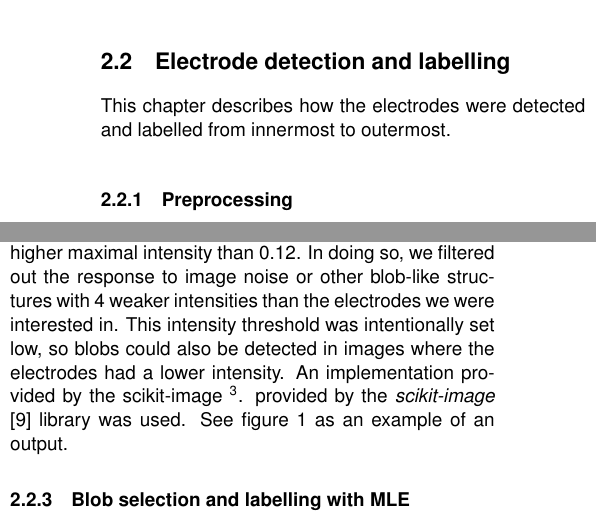
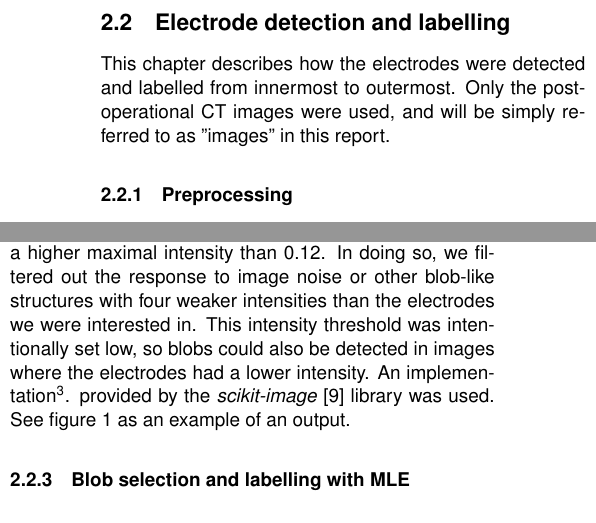
Before and after one commit to hinderling/CIED, a LaTeX document (Cochlea_report_FS20/report.tex): two parts of the columns of page 1 of 7, joined at a grey line, cut so that both start at the same text. Compiled offline with pdfLaTeX.

Commit message:
added final changes proposed by tim

```diff
--- a/Cochlea_report_FS20/report.tex
+++ b/Cochlea_report_FS20/report.tex
@@ -27,7 +27,7 @@ Profound hearing loss is most commonly treated with cochlear implants (CIs), whi
 \subsection{Ground truth creation}
 To make a more precise analysis of the training set, we identified the coordinates of the twelve electrodes by hand. For this we used the online tool  \emph{Make Sense}\cite{makesense}.
 \subsection{Electrode detection and labelling}
-This chapter describes how the electrodes were detected and labelled from innermost to outermost.
+This chapter describes how the electrodes were detected and labelled from innermost to outermost. Only the post-operational CT images were used, and will be simply referred to as "images" in this report.
 \subsubsection{Preprocessing}
 The images were normalized using contrast stretching. First a lower and upper bound of the input image histogram was specified; we chose the 2nd and 98th percentile. Values outside of this range were ignored in the calculation to be robust against outliers. The intensity values were stretched over the whole dynamic range from the lower to the upper bound applying a linear transformation. This function was used to improve the contrast of low contrast images without distorting the relative intensities, while high contrast images remained mostly unchanged.\footnote{\url{http://homepages.inf.ed.ac.uk/rbf/HIPR2/stretch.htm}}\footnote{\url{https://scikit-image.org/docs/0.9.x/auto_examples/plot_equalize.html}}. This step is necessary as a threshold was applied on the response value of the following blob detection, which was dependent on the absolute image intensities.
 \subsubsection{Blob detection}
@@ -35,7 +35,7 @@ The electrodes represent local maxima in the brightness intensity of the CT imag
 $$
 \log(x, y)=-\frac{1}{\pi \sigma^{4}}\left[1-\frac{x^{2}+y^{2}}{2 \sigma^{2}}\right] e^{-\frac{x^{2}+y^{2}}{2 \sigma^{2}}}
 $$
-Six different LoGs were created by convolving the Laplacian kernel with Gaussian kernel of alternating sigma values [15, 17, 19, 21, 23, 25]. We only kept signals with a higher maximal intensity than 0.12. In doing so, we filtered out the response to image noise or other blob-like structures with 4 weaker intensities than the electrodes we were interested in. This intensity threshold was intentionally set low, so blobs could also be detected in images where the electrodes had a lower intensity. An implementation  provided by the scikit-image \footnote{\url{https://scikit-image.org/docs/dev/api/skimage.feature.html#skimage.feature.blob_log}}.
+Six different LoGs were created by convolving the Laplacian kernel with Gaussian kernel of alternating sigma values [15, 17, 19, 21, 23, 25]. We only kept signals with a higher maximal intensity than 0.12. In doing so, we filtered out the response to image noise or other blob-like structures with four weaker intensities than the electrodes we were interested in. This intensity threshold was intentionally set low, so blobs could also be detected in images where the electrodes had a lower intensity. An implementation\footnote{\url{https://scikit-image.org/docs/dev/api/skimage.feature.html#skimage.feature.blob_log}}.
 provided by the \emph{scikit-image} \cite{scikit-image} library was used.
 See figure \ref{blobs_detected} as an example of an output.
 \begin{figure}[ht]
```
Also changed, not shown: Cochlea_report_FS20/report.pdf, Cochlea_report_FS20/report.tex (2 more changed lines).
